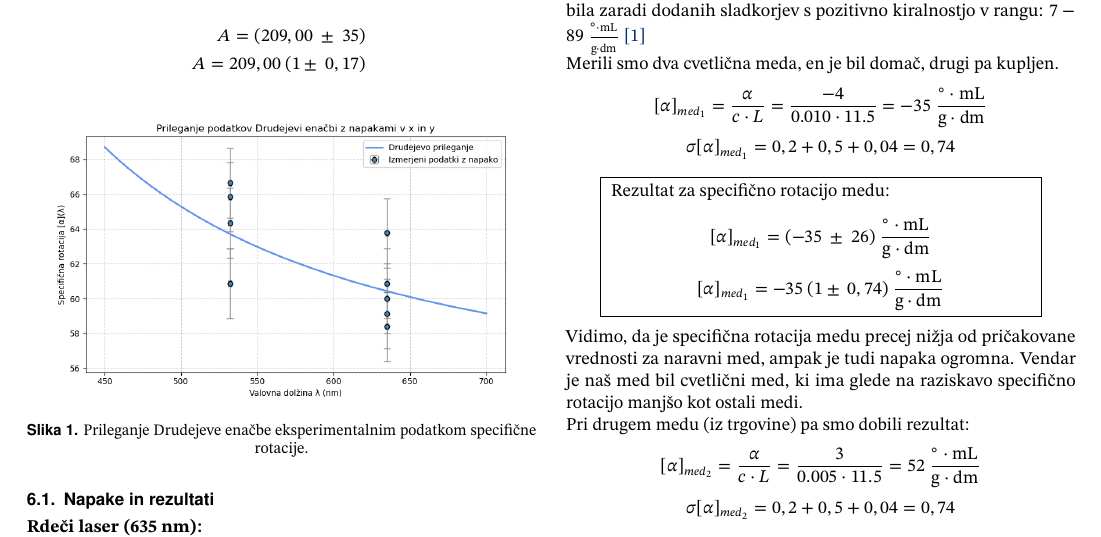
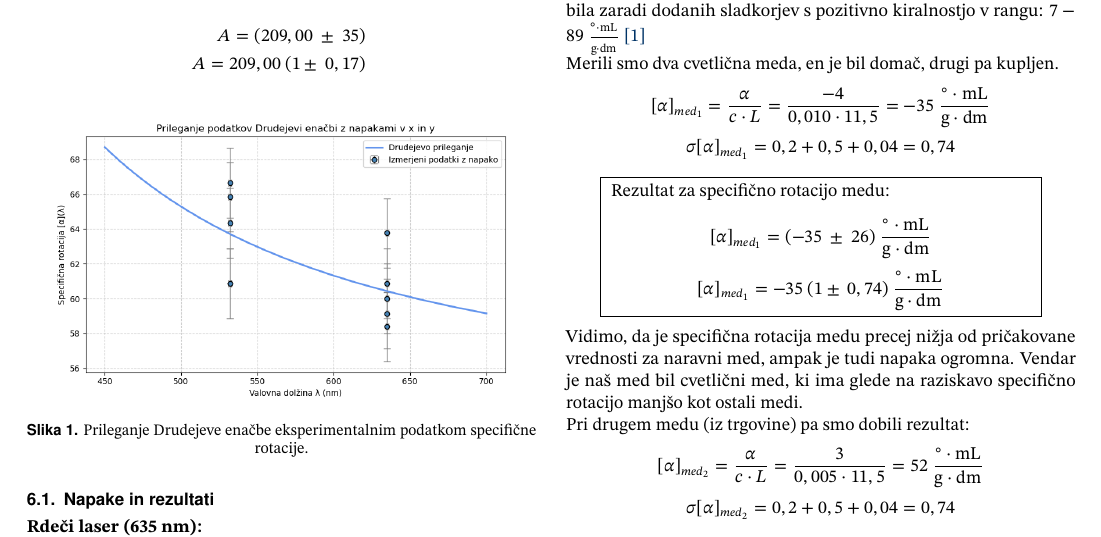
Before and after one commit to Matijek/Projektna_FE3, a LaTeX document (porocilo/main2.tex): part of page 2 of 2, cut so that both start at the same text. Compiled offline with pdfLaTeX.

Commit message:
popravki

```diff
--- a/porocilo/main2.tex
+++ b/porocilo/main2.tex
@@ -300,7 +300,7 @@ Glede na raziskavo pa naj bi bila specifična rotacija sintetičnega medu bila z
 Merili smo dva cvetlična meda, en je bil domač, drugi pa kupljen.
 
 \[
-    [\alpha]_{med_1} = \frac{\alpha}{c \cdot L} = \frac{-4}{0.010 \cdot 11.5} = -35 \ \frac{^\circ \cdot \mathrm{mL}}{\mathrm{g} \cdot \mathrm{dm}}
+    [\alpha]_{med_1} = \frac{\alpha}{c \cdot L} = \frac{-4}{0,010 \cdot 11,5} = -35 \ \frac{^\circ \cdot \mathrm{mL}}{\mathrm{g} \cdot \mathrm{dm}}
 \]
 \[
     \sigma [\alpha]_{med_1} = 0,2 + 0,5 + 0,04 = 0,74
@@ -327,7 +327,7 @@ ki ima glede na raziskavo specifično rotacijo manjšo kot ostali medi.
 Pri drugem medu (iz trgovine) pa smo dobili rezultat:
 
 \[
-    [\alpha]_{med_2} = \frac{\alpha}{c \cdot L} = \frac{3}{0.005 \cdot 11.5} = 52 \ \frac{^\circ \cdot \mathrm{mL}}{\mathrm{g} \cdot \mathrm{dm}}
+    [\alpha]_{med_2} = \frac{\alpha}{c \cdot L} = \frac{3}{0,005 \cdot 11,5} = 52 \ \frac{^\circ \cdot \mathrm{mL}}{\mathrm{g} \cdot \mathrm{dm}}
 \]
 \[
     \sigma [\alpha]_{med_2} = 0,2 + 0,5 + 0,04 = 0,74
```
Also changed, not shown: porocilo/main2.pdf, 2 other files.
